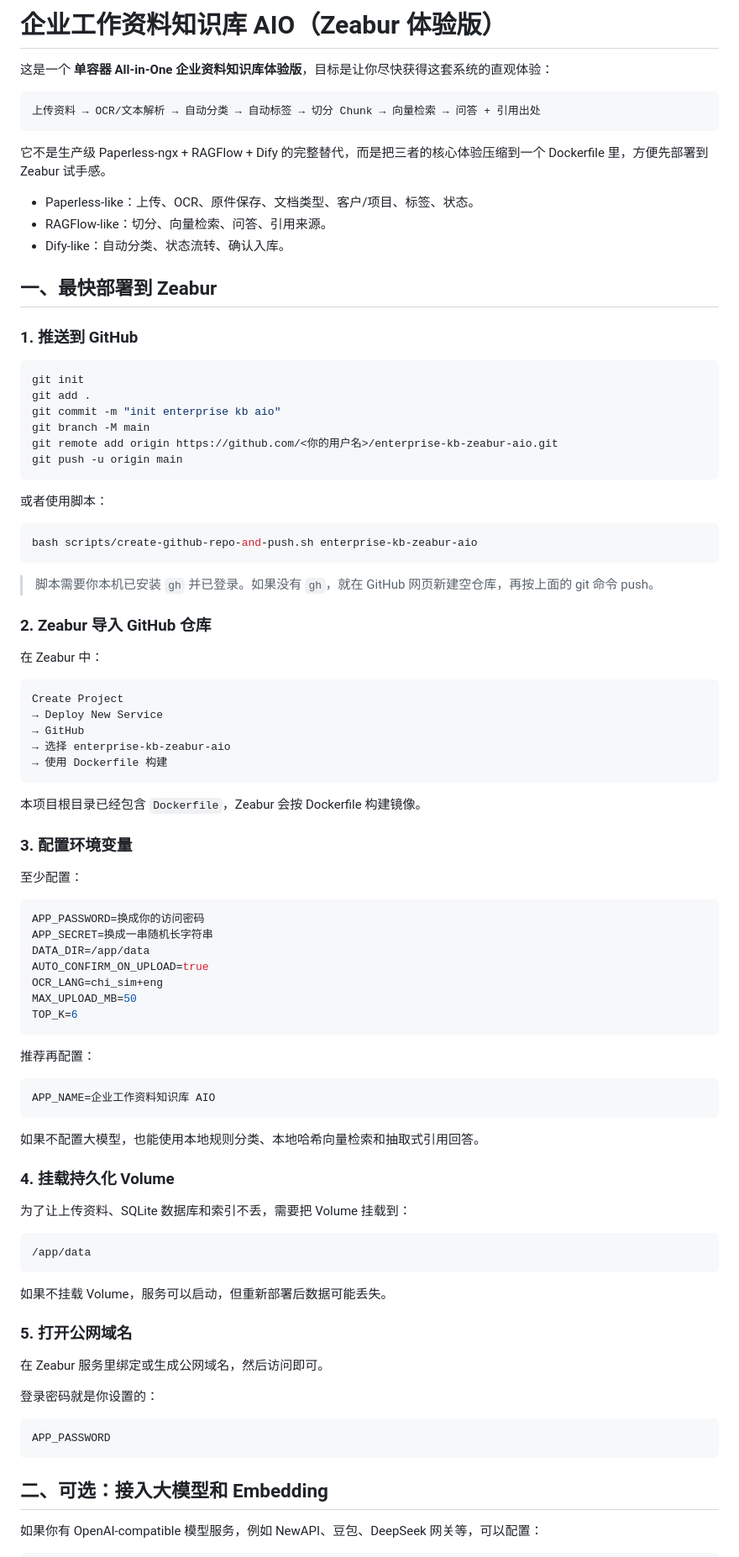
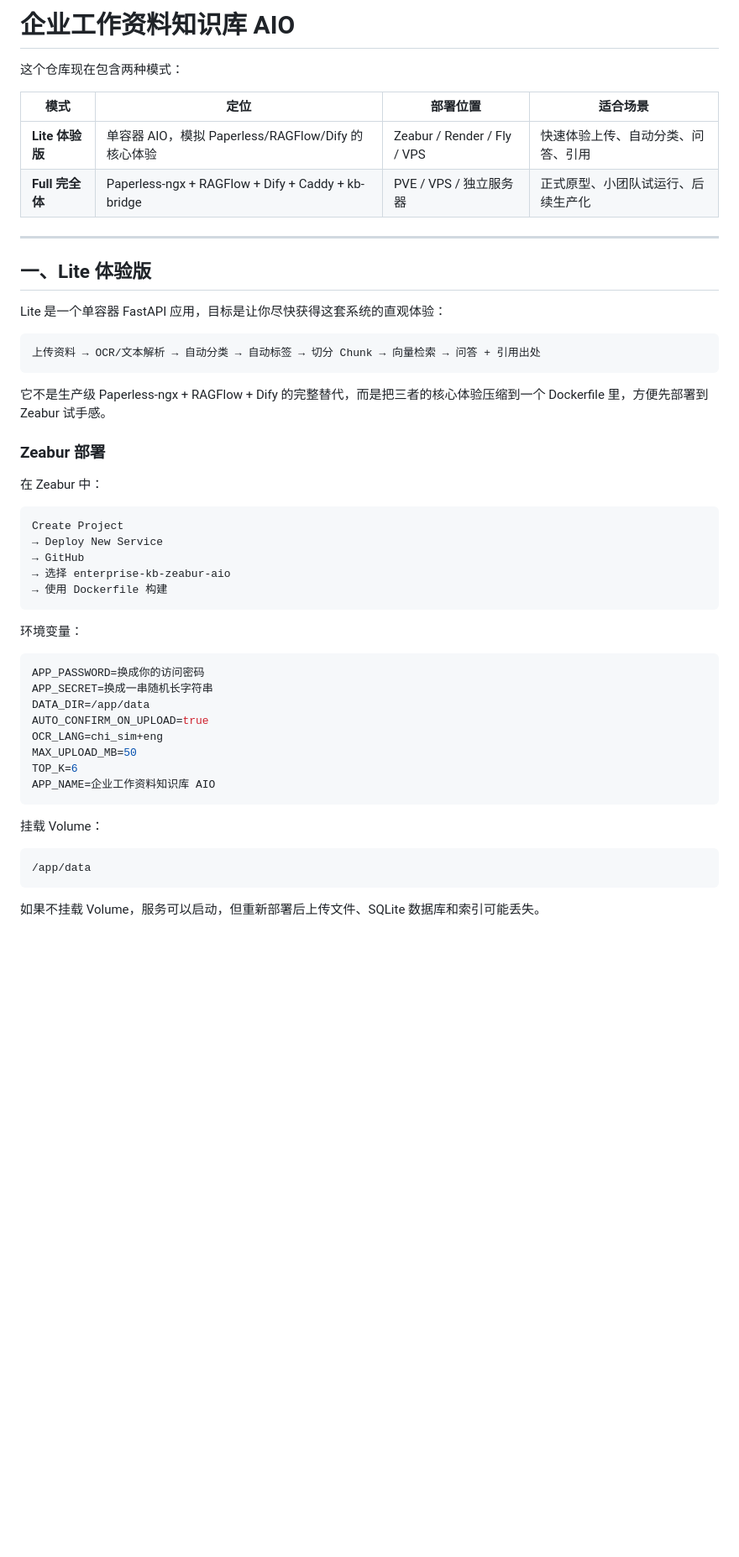
Before and after one commit to jaredshuai/enterprise-kb-zeabur-aio, a Markdown page: README.md, the part around one of its changes. Shown at 84% size. Drawn GitHub-style; blank space fills up the shorter version.

````diff
--- a/README.md
+++ b/README.md
@@ -1,6 +1,17 @@
-# 企业工作资料知识库 AIO（Zeabur 体验版）
+# 企业工作资料知识库 AIO
 
-这是一个 **单容器 All-in-One 企业资料知识库体验版**，目标是让你尽快获得这套系统的直观体验：
+这个仓库现在包含两种模式：
+
+| 模式 | 定位 | 部署位置 | 适合场景 |
+|---|---|---|---|
+| **Lite 体验版** | 单容器 AIO，模拟 Paperless/RAGFlow/Dify 的核心体验 | Zeabur / Render / Fly / VPS | 快速体验上传、自动分类、问答、引用 |
+| **Full 完全体** | Paperless-ngx + RAGFlow + Dify + Caddy + kb-bridge | PVE / VPS / 独立服务器 | 正式原型、小团队试运行、后续生产化 |
+
+---
+
+## 一、Lite 体验版
+
+Lite 是一个单容器 FastAPI 应用，目标是让你尽快获得这套系统的直观体验：
 
 ```text
 上传资料 → OCR/文本解析 → 自动分类 → 自动标签 → 切分 Chunk → 向量检索 → 问答 + 引用出处
@@ -8,32 +19,7 @@
 
 它不是生产级 Paperless-ngx + RAGFlow + Dify 的完整替代，而是把三者的核心体验压缩到一个 Dockerfile 里，方便先部署到 Zeabur 试手感。
 
-- Paperless-like：上传、OCR、原件保存、文档类型、客户/项目、标签、状态。
-- RAGFlow-like：切分、向量检索、问答、引用来源。
-- Dify-like：自动分类、状态流转、确认入库。
-
-## 一、最快部署到 Zeabur
-
-### 1. 推送到 GitHub
-
-```bash
-git init
-git add .
-git commit -m "init enterprise kb aio"
-git branch -M main
-git remote add origin https://github.com/<你的用户名>/enterprise-kb-zeabur-aio.git
-git push -u origin main
-```
-
-或者使用脚本：
-
-```bash
-bash scripts/create-github-repo-and-push.sh enterprise-kb-zeabur-aio
-```
-
-> 脚本需要你本机已安装 `gh` 并已登录。如果没有 `gh`，就在 GitHub 网页新建空仓库，再按上面的 git 命令 push。
-
-### 2. Zeabur 导入 GitHub 仓库
+### Zeabur 部署
 
 在 Zeabur 中：
 
@@ -45,11 +31,7 @@ Create Project
 → 使用 Dockerfile 构建
 ```
 
-本项目根目录已经包含 `Dockerfile`，Zeabur 会按 Dockerfile 构建镜像。
-
-### 3. 配置环境变量
-
-至少配置：
+环境变量：
 
 ```env
 APP_PASSWORD=换成你的访问密码
@@ -59,37 +41,14 @@ AUTO_CONFIRM_ON_UPLOAD=true
 OCR_LANG=chi_sim+eng
 MAX_UPLOAD_MB=50
 TOP_K=6
-```
-
-推荐再配置：
-
-```env
 APP_NAME=企业工作资料知识库 AIO
 ```
 
-如果不配置大模型，也能使用本地规则分类、本地哈希向量检索和抽取式引用回答。
-
-### 4. 挂载持久化 Volume
-
-为了让上传资料、SQLite 数据库和索引不丢，需要把 Volume 挂载到：
+挂载 Volume：
 
 ```text
 /app/data
 ```
 
-如果不挂载 Volume，服务可以启动，但重新部署后数据可能丢失。
+如果不挂载 Volume，服务可以启动，但重新部署后上传文件、SQLite 数据库和索引可能丢失。
 
-### 5. 打开公网域名
-
-在 Zeabur 服务里绑定或生成公网域名，然后访问即可。
-
-登录密码就是你设置的：
-
-```env
-APP_PASSWORD
-```
-
-## 二、可选：接入大模型和 Embedding
-
-如果你有 OpenAI-compatible 模型服务，例如 NewAPI、豆包、DeepSeek 网关等，可以配置：
-
````
Also changed, not shown: other parts of README.md (+100 -50 lines).
